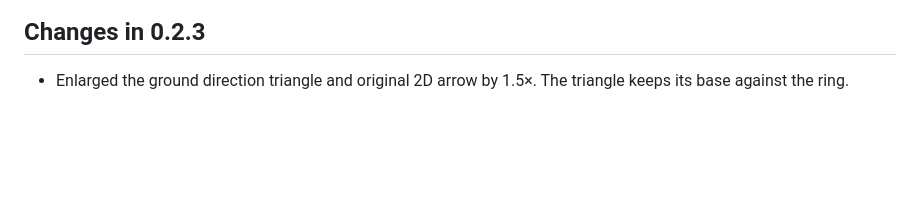
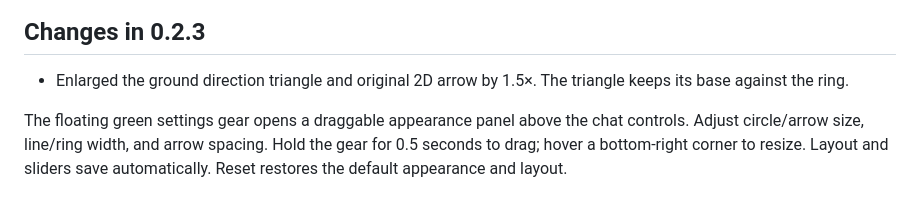
Before and after one commit to Drandoxy/DRH-Mod-Gate-Compass, a Markdown page: README.md, the part around the change. Rendered like a GitHub page; blank space fills up the shorter version.

Commit message:
Add saved floating appearance settings and refine compass visuals

```diff
--- a/README.md
+++ b/README.md
@@ -46,3 +46,6 @@ Unused visual buffers and generated textures are released when changing display
 ## Changes in 0.2.3
 
 - Enlarged the ground direction triangle and original 2D arrow by 1.5×. The triangle keeps its base against the ring.
+
+
+The floating green settings gear opens a draggable appearance panel above the chat controls. Adjust circle/arrow size, line/ring width, and arrow spacing. Hold the gear for 0.5 seconds to drag; hover a bottom-right corner to resize. Layout and sliders save automatically. Reset restores the default appearance and layout.
```
Also changed, not shown: docs/images/compass-theme-preview-strong.png (added), 6 other files.
